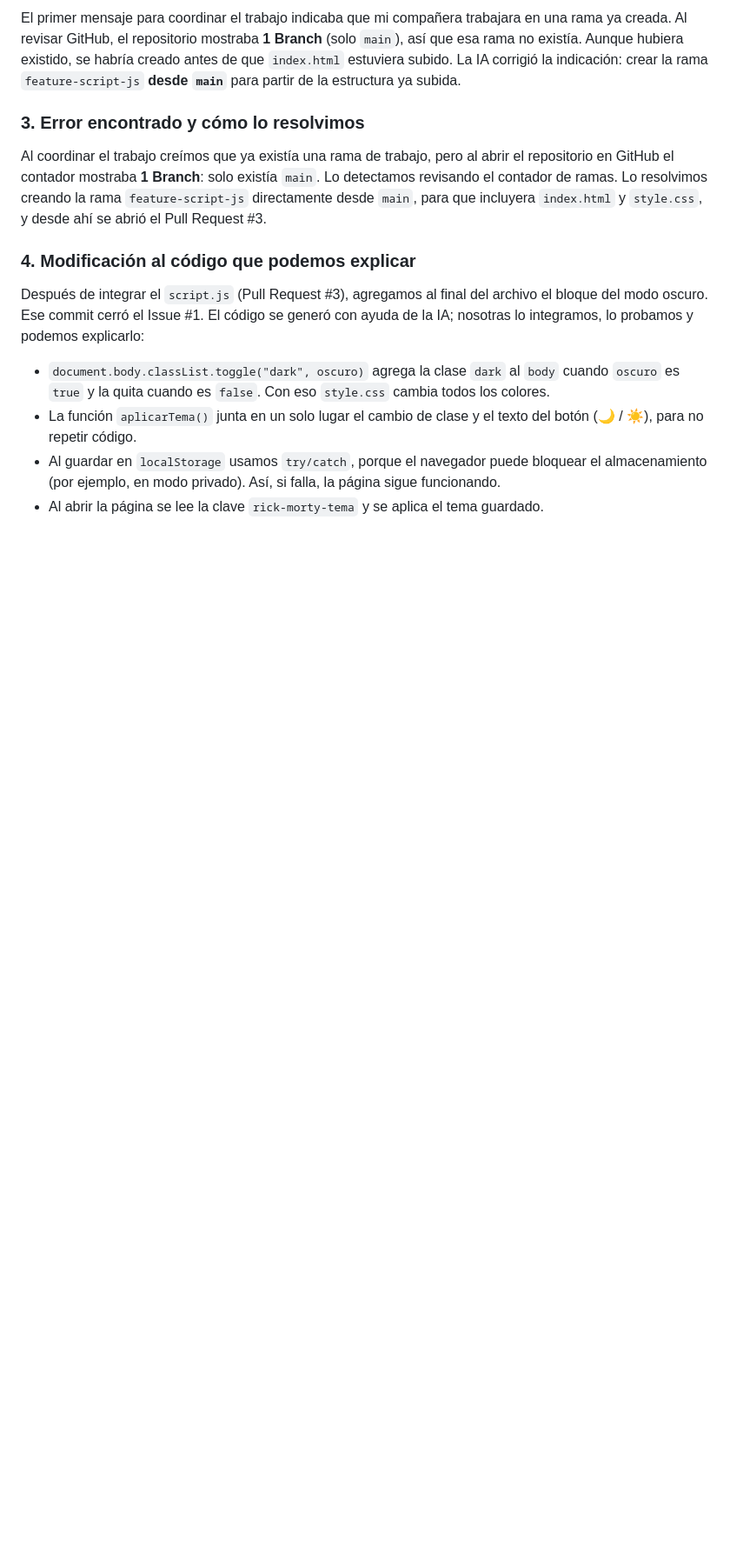
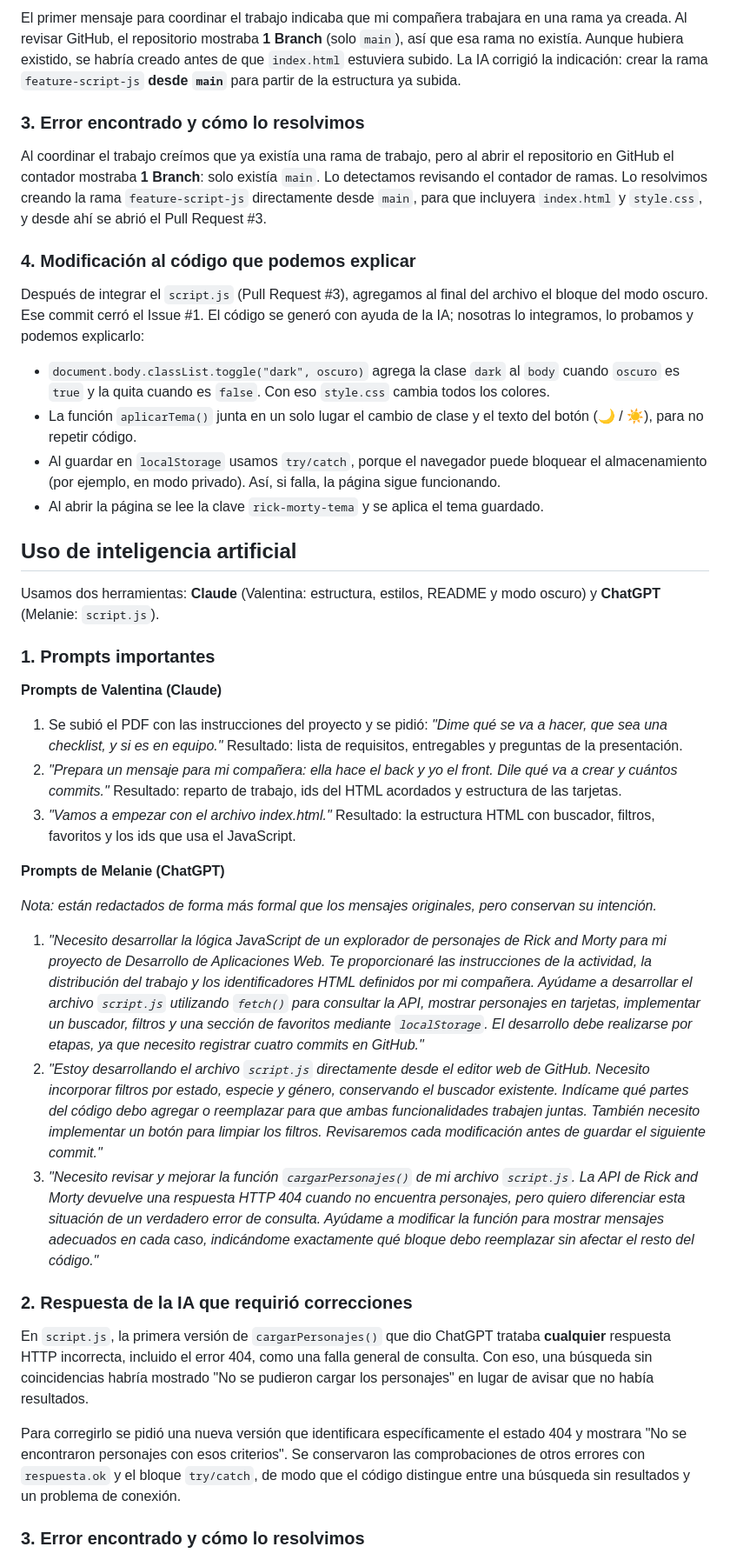
Before and after one commit to itsTinyVee/proyecto-web-ia, a Markdown page: README.md, the part around one of its changes. Shown at 87% size. Drawn GitHub-style; blank space fills up the shorter version.

Commit message:
Documenta uso de IA: prompts, correcciones y modificaciones

```diff
--- a/README.md
+++ b/README.md
@@ -84,3 +84,31 @@ Después de integrar el `script.js` (Pull Request #3), agregamos al final del ar
 - Al guardar en `localStorage` usamos `try/catch`, porque el navegador puede bloquear el almacenamiento (por ejemplo, en modo privado). Así, si falla, la página sigue funcionando.
 - Al abrir la página se lee la clave `rick-morty-tema` y se aplica el tema guardado.
 
+## Uso de inteligencia artificial
+
+Usamos dos herramientas: **Claude** (Valentina: estructura, estilos, README y modo oscuro) y **ChatGPT** (Melanie: `script.js`).
+
+### 1. Prompts importantes
+
+**Prompts de Valentina (Claude)**
+
+1. Se subió el PDF con las instrucciones del proyecto y se pidió: *"Dime qué se va a hacer, que sea una checklist, y si es en equipo."* Resultado: lista de requisitos, entregables y preguntas de la presentación.
+2. *"Prepara un mensaje para mi compañera: ella hace el back y yo el front. Dile qué va a crear y cuántos commits."* Resultado: reparto de trabajo, ids del HTML acordados y estructura de las tarjetas.
+3. *"Vamos a empezar con el archivo index.html."* Resultado: la estructura HTML con buscador, filtros, favoritos y los ids que usa el JavaScript.
+
+**Prompts de Melanie (ChatGPT)**
+
+*Nota: están redactados de forma más formal que los mensajes originales, pero conservan su intención.*
+
+1. *"Necesito desarrollar la lógica JavaScript de un explorador de personajes de Rick and Morty para mi proyecto de Desarrollo de Aplicaciones Web. Te proporcionaré las instrucciones de la actividad, la distribución del trabajo y los identificadores HTML definidos por mi compañera. Ayúdame a desarrollar el archivo `script.js` utilizando `fetch()` para consultar la API, mostrar personajes en tarjetas, implementar un buscador, filtros y una sección de favoritos mediante `localStorage`. El desarrollo debe realizarse por etapas, ya que necesito registrar cuatro commits en GitHub."*
+2. *"Estoy desarrollando el archivo `script.js` directamente desde el editor web de GitHub. Necesito incorporar filtros por estado, especie y género, conservando el buscador existente. Indícame qué partes del código debo agregar o reemplazar para que ambas funcionalidades trabajen juntas. También necesito implementar un botón para limpiar los filtros. Revisaremos cada modificación antes de guardar el siguiente commit."*
+3. *"Necesito revisar y mejorar la función `cargarPersonajes()` de mi archivo `script.js`. La API de Rick and Morty devuelve una respuesta HTTP 404 cuando no encuentra personajes, pero quiero diferenciar esta situación de un verdadero error de consulta. Ayúdame a modificar la función para mostrar mensajes adecuados en cada caso, indicándome exactamente qué bloque debo reemplazar sin afectar el resto del código."*
+
+### 2. Respuesta de la IA que requirió correcciones
+
+En `script.js`, la primera versión de `cargarPersonajes()` que dio ChatGPT trataba **cualquier** respuesta HTTP incorrecta, incluido el error 404, como una falla general de consulta. Con eso, una búsqueda sin coincidencias habría mostrado "No se pudieron cargar los personajes" en lugar de avisar que no había resultados.
+
+Para corregirlo se pidió una nueva versión que identificara específicamente el estado 404 y mostrara "No se encontraron personajes con esos criterios". Se conservaron las comprobaciones de otros errores con `respuesta.ok` y el bloque `try/catch`, de modo que el código distingue entre una búsqueda sin resultados y un problema de conexión.
+
+### 3. Error encontrado y cómo lo resolvimos
+
```
Also changed, not shown: other parts of README.md (+20 -0 lines).
